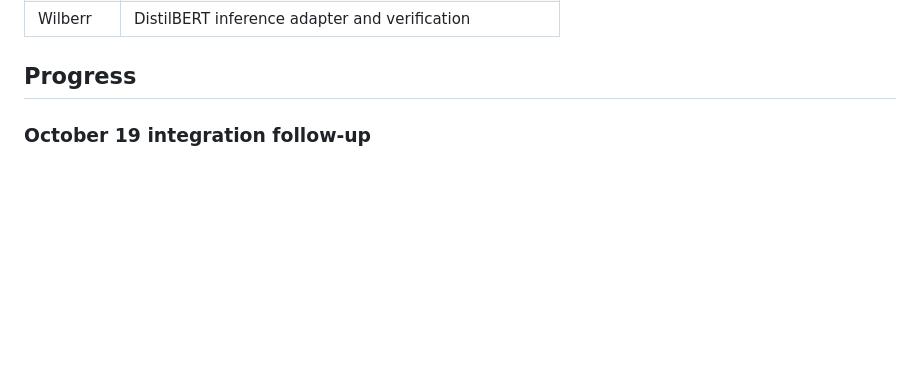
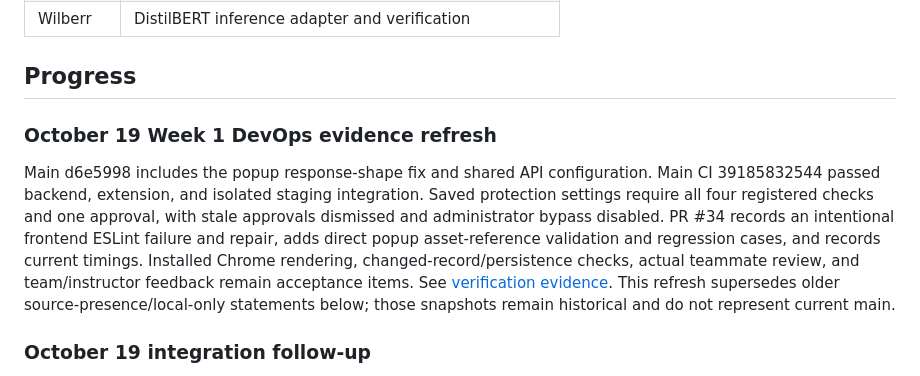
Before and after one commit to kendshhh/PhishLens, a Markdown page: docs/sprint-1.md, the part around the change. Drawn GitHub-style; blank space fills up the shorter version.

Commit message:
docs: reconcile Sprint 1 progress with verified current main

```diff
--- a/docs/sprint-1.md
+++ b/docs/sprint-1.md
@@ -23,6 +23,20 @@ Demonstrate one actual AI inference call through backend code.
 | Wilberr | DistilBERT inference adapter and verification |
 
 ## Progress
+
+### October 19 Week 1 DevOps evidence refresh
+
+Main d6e5998 includes the popup response-shape fix and shared API configuration.
+Main CI 39185832544 passed backend, extension, and isolated staging integration.
+Saved protection settings require all four registered checks and one approval,
+with stale approvals dismissed and administrator bypass disabled.
+PR #34 records an intentional frontend ESLint failure and repair, adds direct
+popup asset-reference validation and regression cases, and records current timings.
+Installed Chrome rendering, changed-record/persistence checks, actual teammate
+review, and team/instructor feedback remain acceptance items.
+See [verification evidence](devops/week-1-verification-2026-10-19.md).
+This refresh supersedes older source-presence/local-only statements below; those
+snapshots remain historical and do not represent current main.
 
 ### October 19 integration follow-up
 
```
